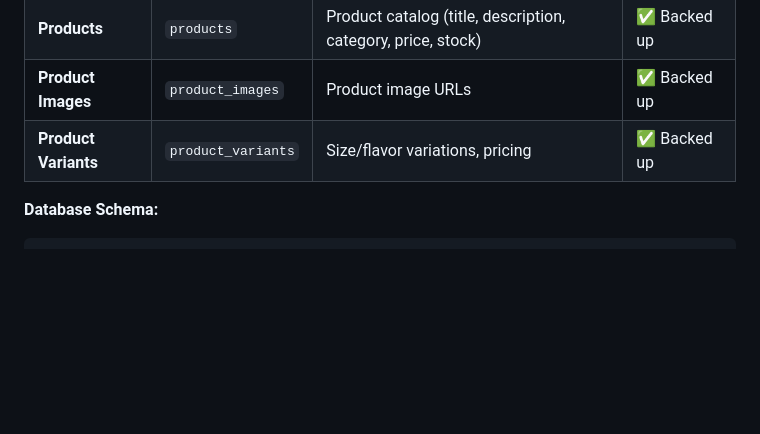
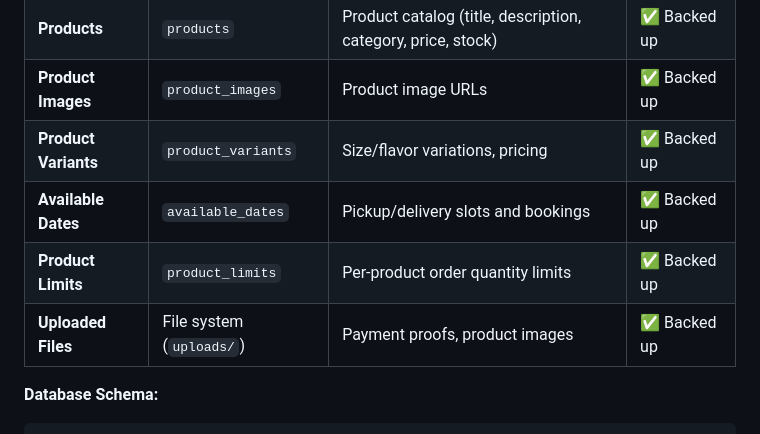
Before and after one commit to floresjimbo124/SweetTonesbyToni, a Markdown page: DATA_ARCHITECTURE_ANALYSIS.md, the part around one of its changes. Drawn GitHub-style; blank space fills up the shorter version.

````diff
--- a/DATA_ARCHITECTURE_ANALYSIS.md
+++ b/DATA_ARCHITECTURE_ANALYSIS.md
@@ -10,6 +34,9 @@
 | **Products** | `products` | Product catalog (title, description, category, price, stock) | ✅ Backed up |
 | **Product Images** | `product_images` | Product image URLs | ✅ Backed up |
 | **Product Variants** | `product_variants` | Size/flavor variations, pricing | ✅ Backed up |
+| **Available Dates** | `available_dates` | Pickup/delivery slots and bookings | ✅ Backed up |
+| **Product Limits** | `product_limits` | Per-product order quantity limits | ✅ Backed up |
+| **Uploaded Files** | File system (`uploads/`) | Payment proofs, product images | ✅ Backed up |
 
 **Database Schema:**
 ```sql
````
Also changed, not shown: other parts of DATA_ARCHITECTURE_ANALYSIS.md (+34 -10 lines).
